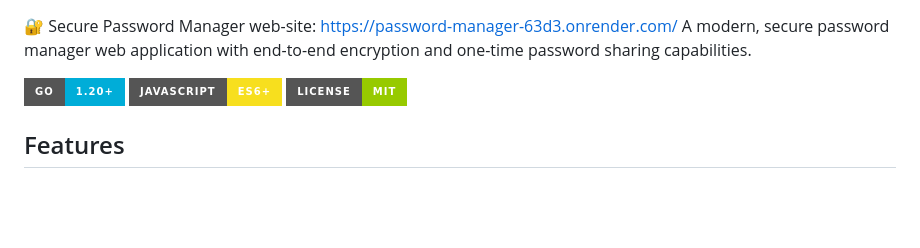
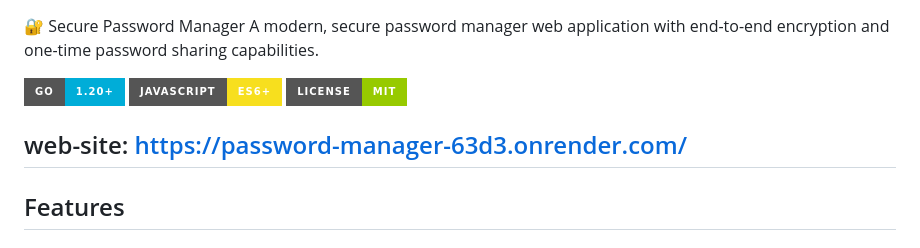
Before and after one commit to DrFlach/password_manager, a Markdown page: README.md, the part around the change. Drawn GitHub-style; badges without logos; blank space fills up the shorter version.

Commit message:
Add website link to README
Added website link to the README file.

```diff
--- a/README.md
+++ b/README.md
@@ -1,10 +1,11 @@
 🔐 Secure Password Manager
-web-site: https://password-manager-63d3.onrender.com/
 A modern, secure password manager web application with end-to-end encryption and one-time password sharing capabilities.
 
 ![Password Manager](https://img.shields.io/badge/Go-1.20+-00ADD8?style=for-the-badge&logo=go)
 ![JavaScript](https://img.shields.io/badge/JavaScript-ES6+-F7DF1E?style=for-the-badge&logo=javascript)
 ![License](https://img.shields.io/badge/License-MIT-green?style=for-the-badge)
+
+## web-site: https://password-manager-63d3.onrender.com/
 
 ## Features
 
```
